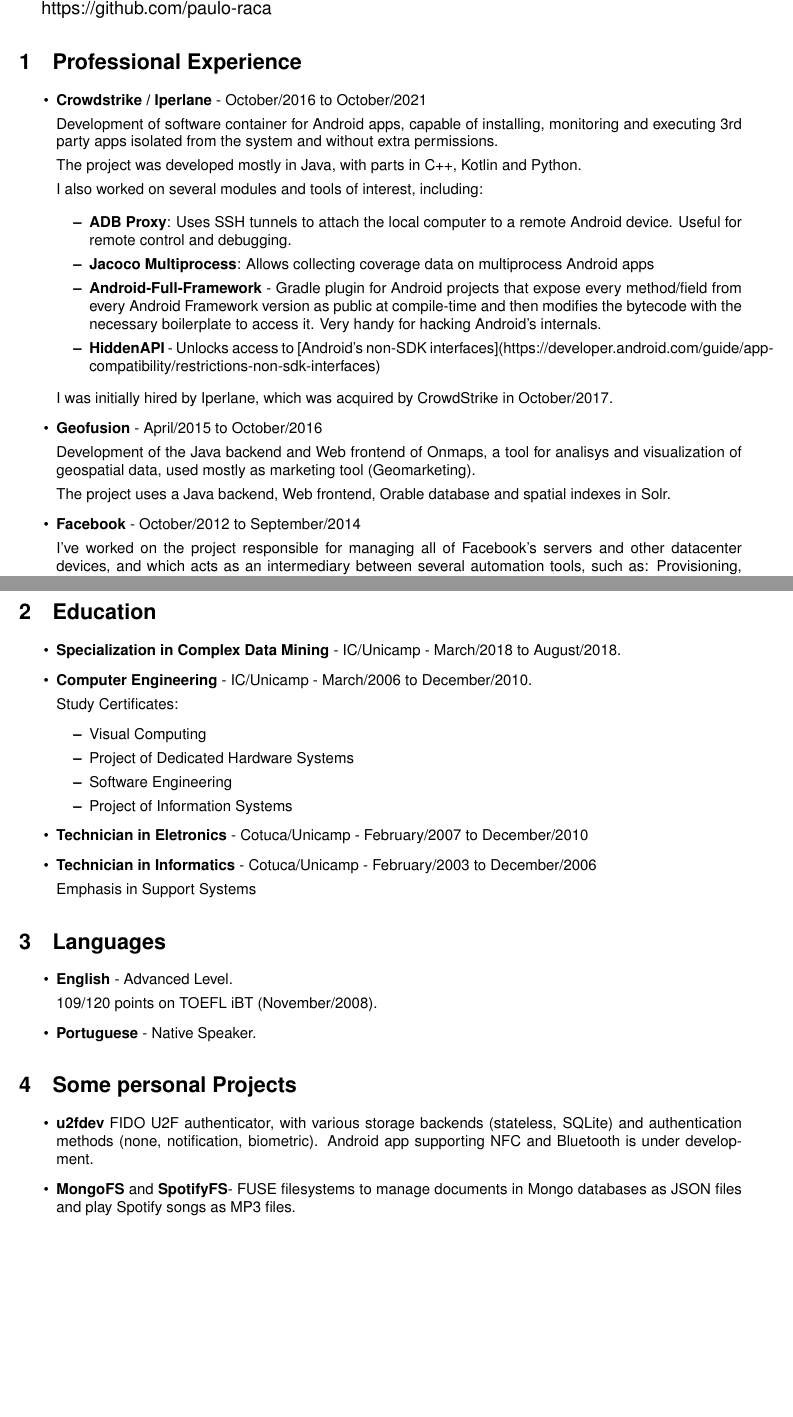
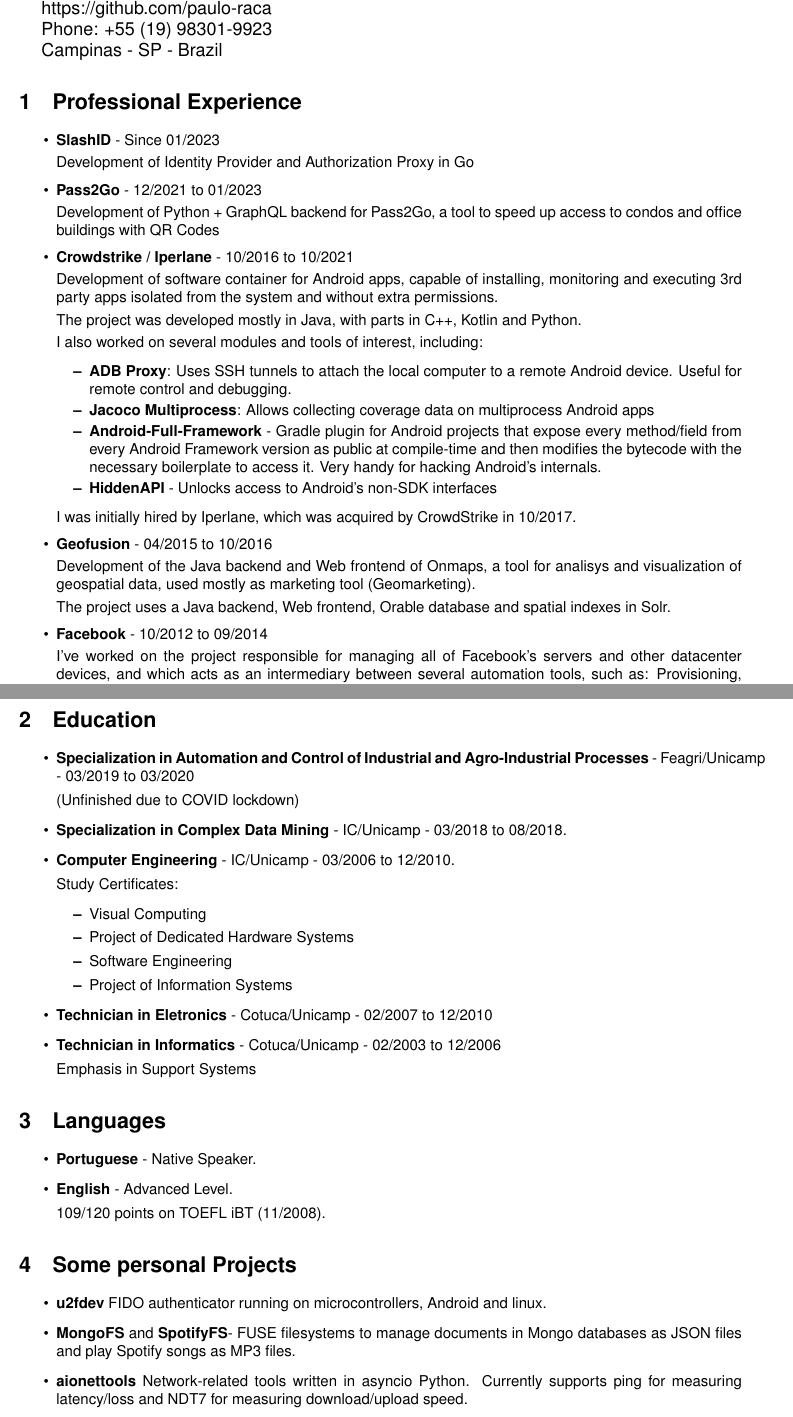
Before and after one commit to paulo-raca/curriculum, a LaTeX document (en/PauloCosta.tex): two parts of pages 1 and 2 of 2, joined at a grey line, cut so that both start at the same text, the shorter picture padded with empty space. Compiled offline with pdfLaTeX.

Commit message:
Added Pass2Go and SlashID

```diff
--- a/en/PauloCosta.tex
+++ b/en/PauloCosta.tex
@@ -1,6 +1,11 @@
 \documentclass[a4paper,10pt]{article}
 \usepackage[top=2cm, bottom=2cm, left=2cm, right=2cm]{geometry}
 \usepackage{helvet} \renewcommand{\familydefault}{\sfdefault}
+\usepackage{hyperref}
+\hypersetup{
+    linkcolor=blue,
+}
+
 \title{Curriculum - Paulo Costa}
 \author{Paulo Costa}
 \usepackage[utf8]{inputenc}
@@ -13,16 +18,26 @@
 
   \large https://github.com/paulo-raca
 
-%   \large Phone: +55 (19) 98301-9923
+  \large Phone: +55 (19) 98301-9923
 
-%   \large Campinas - SP - Brazil
+  \large Campinas - SP - Brazil
 
   \normalsize
 
   \section{Professional Experience}
     \begin{itemize}
       \item
-        \textbf{Crowdstrike / Iperlane} - October/2016 to October/2021
+        \textbf{SlashID} - Since 01/2023
+
+        Development of Identity Provider and Authorization Proxy in Go
+
+      \item
+        \textbf{Pass2Go} - 12/2021 to 01/2023
+
+        Development of Python + GraphQL backend for Pass2Go, a tool to speed up access to condos and office buildings with QR Codes
+
+      \item
+        \textbf{Crowdstrike / Iperlane} - 10/2016 to 10/2021
 
         Development of software container for Android apps, capable of installing, monitoring and executing 3rd
         party apps isolated from the system and without extra permissions.
@@ -35,20 +50,20 @@
           \item \textbf{ADB Proxy}: Uses SSH tunnels to attach the local computer to a remote Android device. Useful for remote control and debugging.
           \item \textbf{Jacoco Multiprocess}: Allows collecting coverage data on multiprocess Android apps
           \item \textbf{Android-Full-Framework} - Gradle plugin for Android projects that expose every method/field from every Android Framework version as public at compile-time and then modifies the bytecode with the necessary boilerplate to access it. Very handy for hacking Android's internals.
-          \item \textbf{HiddenAPI} - Unlocks access to [Android's non-SDK interfaces](https://developer.android.com/guide/app-compatibility/restrictions-non-sdk-interfaces)
+          \item \textbf{HiddenAPI} - Unlocks access to Android's non-SDK interfaces
         \end{itemize}
 
-        I was initially hired by Iperlane, which was acquired by CrowdStrike in October/2017.
+        I was initially hired by Iperlane, which was acquired by CrowdStrike in 10/2017.
 
       \item
-        \textbf{Geofusion} - April/2015 to October/2016
+        \textbf{Geofusion} - 04/2015 to 10/2016
 
         Development of the Java backend and Web frontend of Onmaps, a tool for analisys and visualization of geospatial data, used mostly as marketing tool (Geomarketing).
 
         The project uses a Java backend, Web frontend, Orable database and spatial indexes in Solr.
 
       \item
-        \textbf{Facebook} - October/2012 to September/2014
+        \textbf{Facebook} - 10/2012 to 09/2014
 
         I've worked on the project responsible for managing all of Facebook's servers and other datacenter devices, and which acts as an intermediary between several automation tools, such as: Provisioning, application deployment, repairs, financial systems, data replication, monitoring, etc.
 
@@ -81,14 +96,16 @@
 
   \section{Education}
     \begin{itemize}
-      %\item
-      %  \textbf{Specialization in Automation and Control of Industrial and Agro-Industrial Processes} - Feagri/Unicamp - desde Março/2019.
+      \item
+        \textbf{Specialization in Automation and Control of Industrial and Agro-Industrial Processes} - Feagri/Unicamp - 03/2019 to 03/2020
+
+        (Unfinished due to COVID lockdown)
 
       \item
-        \textbf{Specialization in Complex Data Mining} - IC/Unicamp - March/2018 to August/2018.
+        \textbf{Specialization in Complex Data Mining} - IC/Unicamp - 03/2018 to 08/2018.
 
       \item
-        \textbf{Computer Engineering} - IC/Unicamp - March/2006 to December/2010.
+        \textbf{Computer Engineering} - IC/Unicamp - 03/2006 to 12/2010.
 
 %         Grade Point Average: 7.7  (0-10)
 
@@ -101,15 +118,15 @@
         \end{itemize}
 
 %       \item
-%         \textbf{Computer Science} - IC/Unicamp - August/2011 to June/2013 (Expected)
+%         \textbf{Computer Science} - IC/Unicamp - 08/2011 to 06/2013 (Expected)
 
       \item
-        \textbf{Technician in Eletronics} - Cotuca/Unicamp - February/2007 to December/2010
+        \textbf{Technician in Eletronics} - Cotuca/Unicamp - 02/2007 to 12/2010
 
 %         Grade Point Average: 7.3  (0-10)
 
       \item
-        \textbf{Technician in Informatics} - Cotuca/Unicamp - February/2003 to December/2006
+        \textbf{Technician in Informatics} - Cotuca/Unicamp - 02/2003 to 12/2006
 
         Emphasis in Support Systems
 
@@ -121,24 +138,30 @@
 
   \section{Languages}
     \begin{itemize}
+
+      \item
+        \textbf{Portuguese} - Native Speaker.
+
       \item
         \textbf{English} - Advanced Level.
 
-        109/120 points on TOEFL iBT (November/2008).
+        109/120 points on TOEFL iBT (11/2008).
 
-      \item
-        \textbf{Portuguese} - Native Speaker.
     \end{itemize}
 
 
 
   \section{Some personal Projects}
     \begin{itemize}
+
       \item
-        \textbf{u2fdev} FIDO U2F authenticator, with various storage backends (stateless, SQLite) and authentication methods (none, notification, biometric). Android app supporting NFC and Bluetooth is under development.
+        \textbf{u2fdev} FIDO authenticator running on microcontrollers, Android and linux.
 
       \item
         \textbf{MongoFS} and \textbf{SpotifyFS}- FUSE filesystems to manage documents in Mongo databases as JSON files and play Spotify songs as MP3 files.
+
+      \item
+        \textbf{aionettools} Network-related tools written in asyncio Python. Currently supports ping for measuring latency/loss and NDT7 for measuring download/upload speed.
 
       \item
         \textbf{Contour Curves for Highcharts} - Plugin to the popular Highcharts library to plot 2-D and 3-D contour curves.
```
Also changed, not shown: pt/PauloCosta.tex (+10 -0 lines), en/PauloCosta.pdf, pt/PauloCosta.pdf, en/PauloCosta.tex (19 more changed lines).
